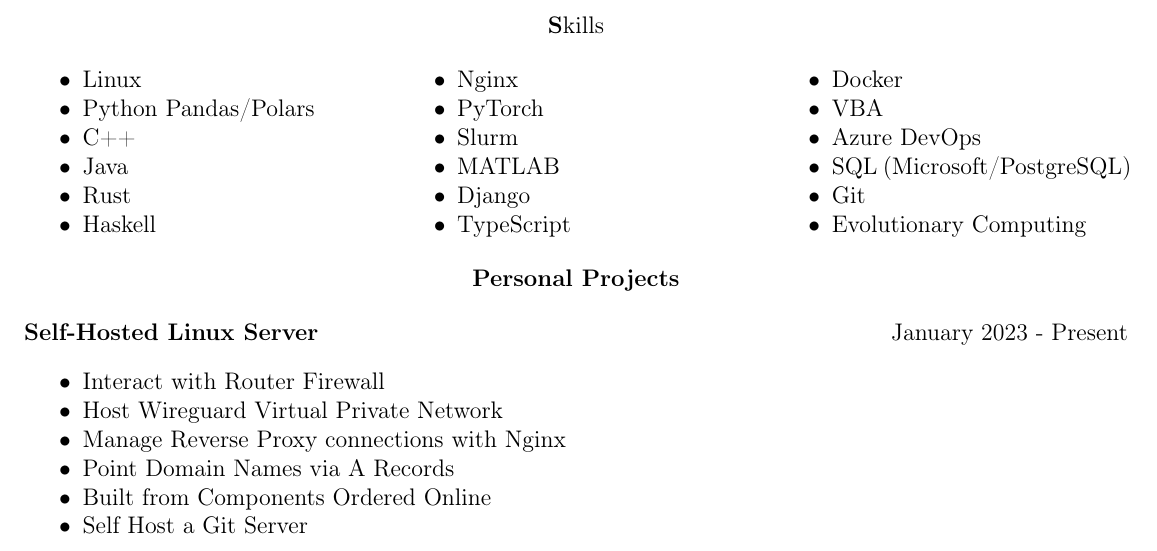
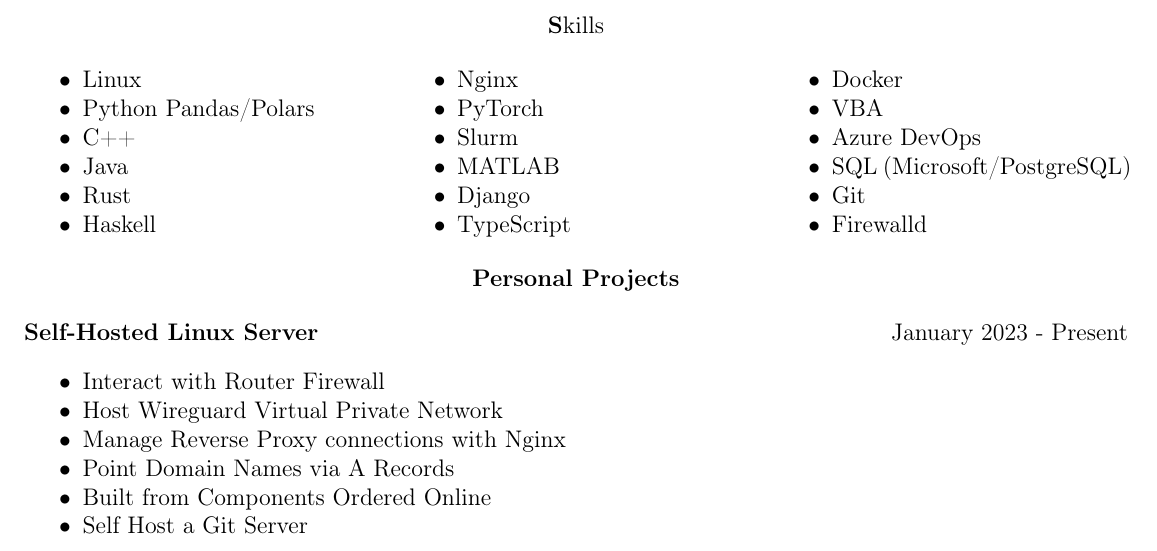
Before and after one commit to RowanTL/resume, a LaTeX CV (general-resume-skills/resume.tex): part of the page, cut so that both start at the same text. Compiled offline with pdfLaTeX.

Commit message:
change evolutionary computing to Firewalld

```diff
--- a/general-resume-skills/resume.tex
+++ b/general-resume-skills/resume.tex
@@ -44,7 +44,7 @@
  \item Azure DevOps
  \item SQL (Microsoft/PostgreSQL)
  \item Git
- \item Evolutionary Computing
+ \item Firewalld
 \end{itemize}
 \end{multicols}
 
```
Also changed, not shown: general-resume-skills/resume.pdf, 2 other files.
